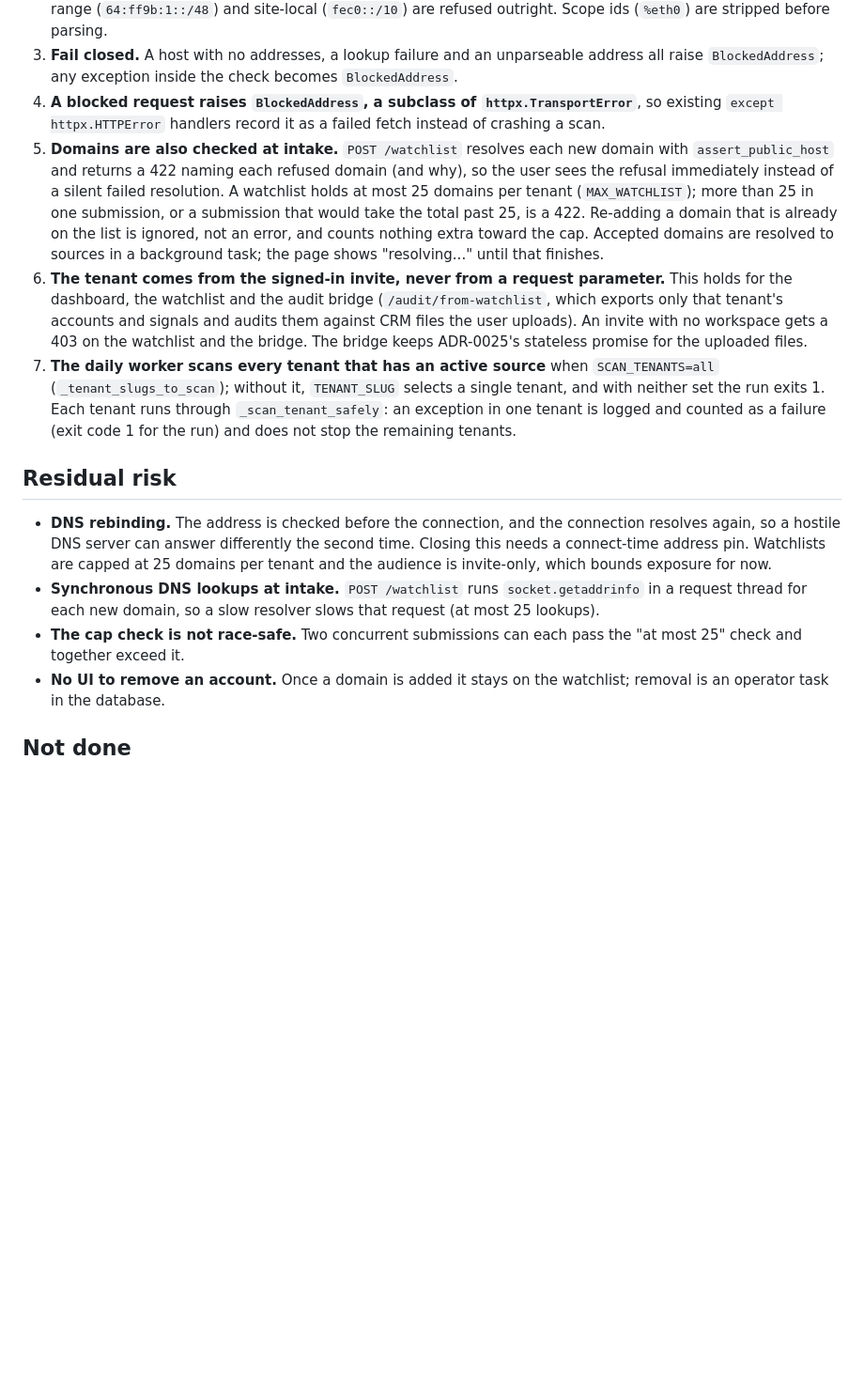
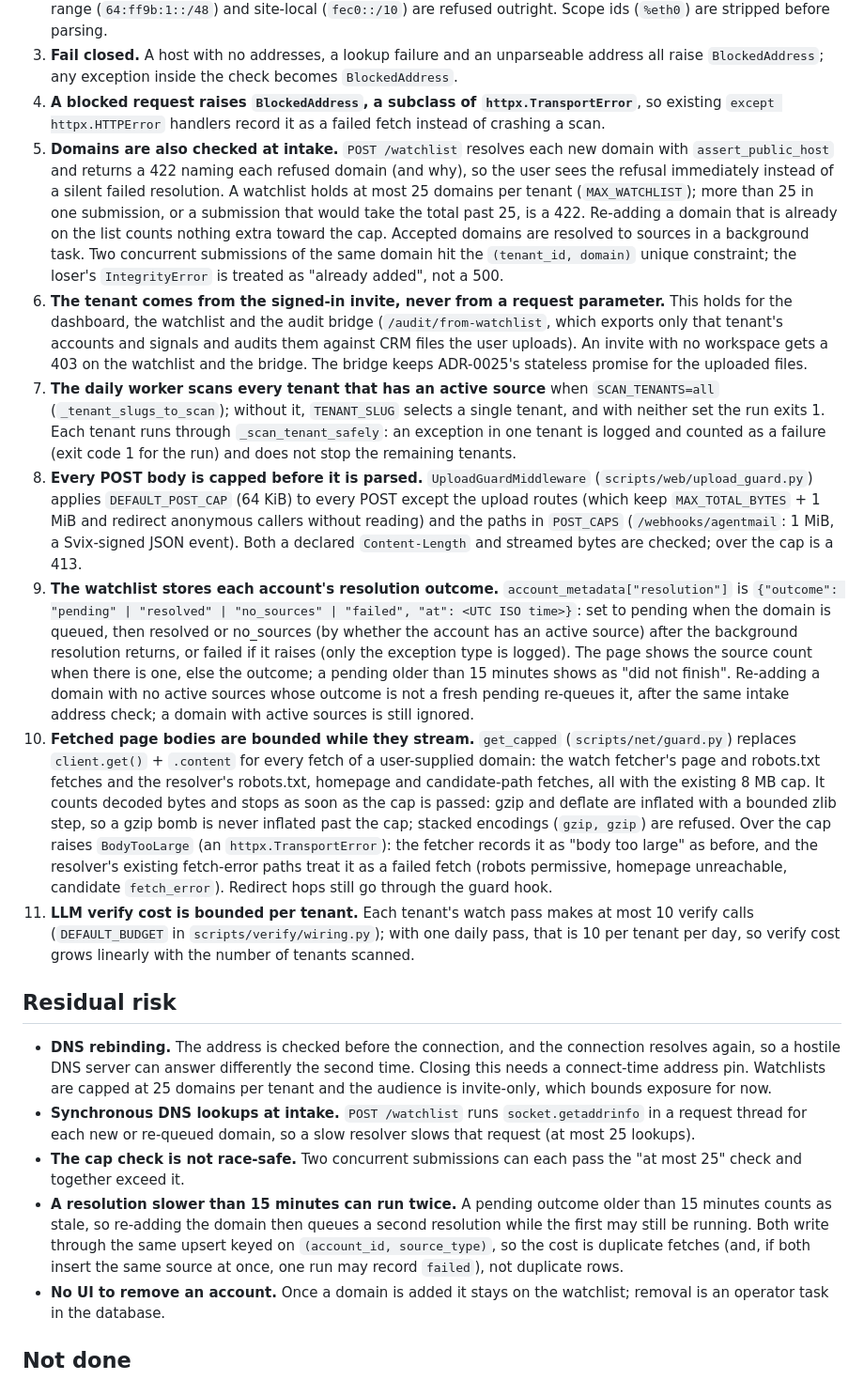
Before and after one commit to sami2919/SignalForce, a Markdown page: docs/decisions/0026-outbound-request-guard.md, the part around the change. Shown at 94% size. Rendered like a GitHub page; blank space fills up the shorter version.

```diff
--- a/docs/decisions/0026-outbound-request-guard.md
+++ b/docs/decisions/0026-outbound-request-guard.md
@@ -12,15 +12,20 @@ Invited users can add domains to a watchlist and the server fetches them, so a u
 2. **IPv6 forms that wrap an IPv4 address are unwrapped before the check.** IPv4-mapped, 6to4, NAT64 (`64:ff9b::/96`) and SIIT (`::ffff:0:0:0/96`) addresses are judged by the IPv4 address they carry, so `64:ff9b::a9fe:a9fe` is refused as 169.254.169.254. The IPv4-compatible range (`::/96`), the local-use NAT64 range (`64:ff9b:1::/48`) and site-local (`fec0::/10`) are refused outright. Scope ids (`%eth0`) are stripped before parsing.
 3. **Fail closed.** A host with no addresses, a lookup failure and an unparseable address all raise `BlockedAddress`; any exception inside the check becomes `BlockedAddress`.
 4. **A blocked request raises `BlockedAddress`, a subclass of `httpx.TransportError`**, so existing `except httpx.HTTPError` handlers record it as a failed fetch instead of crashing a scan.
-5. **Domains are also checked at intake.** `POST /watchlist` resolves each new domain with `assert_public_host` and returns a 422 naming each refused domain (and why), so the user sees the refusal immediately instead of a silent failed resolution. A watchlist holds at most 25 domains per tenant (`MAX_WATCHLIST`); more than 25 in one submission, or a submission that would take the total past 25, is a 422. Re-adding a domain that is already on the list is ignored, not an error, and counts nothing extra toward the cap. Accepted domains are resolved to sources in a background task; the page shows "resolving..." until that finishes.
+5. **Domains are also checked at intake.** `POST /watchlist` resolves each new domain with `assert_public_host` and returns a 422 naming each refused domain (and why), so the user sees the refusal immediately instead of a silent failed resolution. A watchlist holds at most 25 domains per tenant (`MAX_WATCHLIST`); more than 25 in one submission, or a submission that would take the total past 25, is a 422. Re-adding a domain that is already on the list counts nothing extra toward the cap. Accepted domains are resolved to sources in a background task. Two concurrent submissions of the same domain hit the `(tenant_id, domain)` unique constraint; the loser's `IntegrityError` is treated as "already added", not a 500.
 6. **The tenant comes from the signed-in invite, never from a request parameter.** This holds for the dashboard, the watchlist and the audit bridge (`/audit/from-watchlist`, which exports only that tenant's accounts and signals and audits them against CRM files the user uploads). An invite with no workspace gets a 403 on the watchlist and the bridge. The bridge keeps ADR-0025's stateless promise for the uploaded files.
 7. **The daily worker scans every tenant that has an active source** when `SCAN_TENANTS=all` (`_tenant_slugs_to_scan`); without it, `TENANT_SLUG` selects a single tenant, and with neither set the run exits 1. Each tenant runs through `_scan_tenant_safely`: an exception in one tenant is logged and counted as a failure (exit code 1 for the run) and does not stop the remaining tenants.
+8. **Every POST body is capped before it is parsed.** `UploadGuardMiddleware` (`scripts/web/upload_guard.py`) applies `DEFAULT_POST_CAP` (64 KiB) to every POST except the upload routes (which keep `MAX_TOTAL_BYTES` + 1 MiB and redirect anonymous callers without reading) and the paths in `POST_CAPS` (`/webhooks/agentmail`: 1 MiB, a Svix-signed JSON event). Both a declared `Content-Length` and streamed bytes are checked; over the cap is a 413.
+9. **The watchlist stores each account's resolution outcome.** `account_metadata["resolution"]` is `{"outcome": "pending" | "resolved" | "no_sources" | "failed", "at": <UTC ISO time>}`: set to pending when the domain is queued, then resolved or no_sources (by whether the account has an active source) after the background resolution returns, or failed if it raises (only the exception type is logged). The page shows the source count when there is one, else the outcome; a pending older than 15 minutes shows as "did not finish". Re-adding a domain with no active sources whose outcome is not a fresh pending re-queues it, after the same intake address check; a domain with active sources is still ignored.
+10. **Fetched page bodies are bounded while they stream.** `get_capped` (`scripts/net/guard.py`) replaces `client.get()` + `.content` for every fetch of a user-supplied domain: the watch fetcher's page and robots.txt fetches and the resolver's robots.txt, homepage and candidate-path fetches, all with the existing 8 MB cap. It counts decoded bytes and stops as soon as the cap is passed: gzip and deflate are inflated with a bounded zlib step, so a gzip bomb is never inflated past the cap; stacked encodings (`gzip, gzip`) are refused. Over the cap raises `BodyTooLarge` (an `httpx.TransportError`): the fetcher records it as "body too large" as before, and the resolver's existing fetch-error paths treat it as a failed fetch (robots permissive, homepage unreachable, candidate `fetch_error`). Redirect hops still go through the guard hook.
+11. **LLM verify cost is bounded per tenant.** Each tenant's watch pass makes at most 10 verify calls (`DEFAULT_BUDGET` in `scripts/verify/wiring.py`); with one daily pass, that is 10 per tenant per day, so verify cost grows linearly with the number of tenants scanned.
 
 ## Residual risk
 
 - **DNS rebinding.** The address is checked before the connection, and the connection resolves again, so a hostile DNS server can answer differently the second time. Closing this needs a connect-time address pin. Watchlists are capped at 25 domains per tenant and the audience is invite-only, which bounds exposure for now.
-- **Synchronous DNS lookups at intake.** `POST /watchlist` runs `socket.getaddrinfo` in a request thread for each new domain, so a slow resolver slows that request (at most 25 lookups).
+- **Synchronous DNS lookups at intake.** `POST /watchlist` runs `socket.getaddrinfo` in a request thread for each new or re-queued domain, so a slow resolver slows that request (at most 25 lookups).
 - **The cap check is not race-safe.** Two concurrent submissions can each pass the "at most 25" check and together exceed it.
+- **A resolution slower than 15 minutes can run twice.** A pending outcome older than 15 minutes counts as stale, so re-adding the domain then queues a second resolution while the first may still be running. Both write through the same upsert keyed on `(account_id, source_type)`, so the cost is duplicate fetches (and, if both insert the same source at once, one run may record `failed`), not duplicate rows.
 - **No UI to remove an account.** Once a domain is added it stays on the watchlist; removal is an operator task in the database.
 
 ## Not done
```
Also changed, not shown: README.md (+2 -2 lines), docs/RUNBOOK.md (+3 -1 lines).
